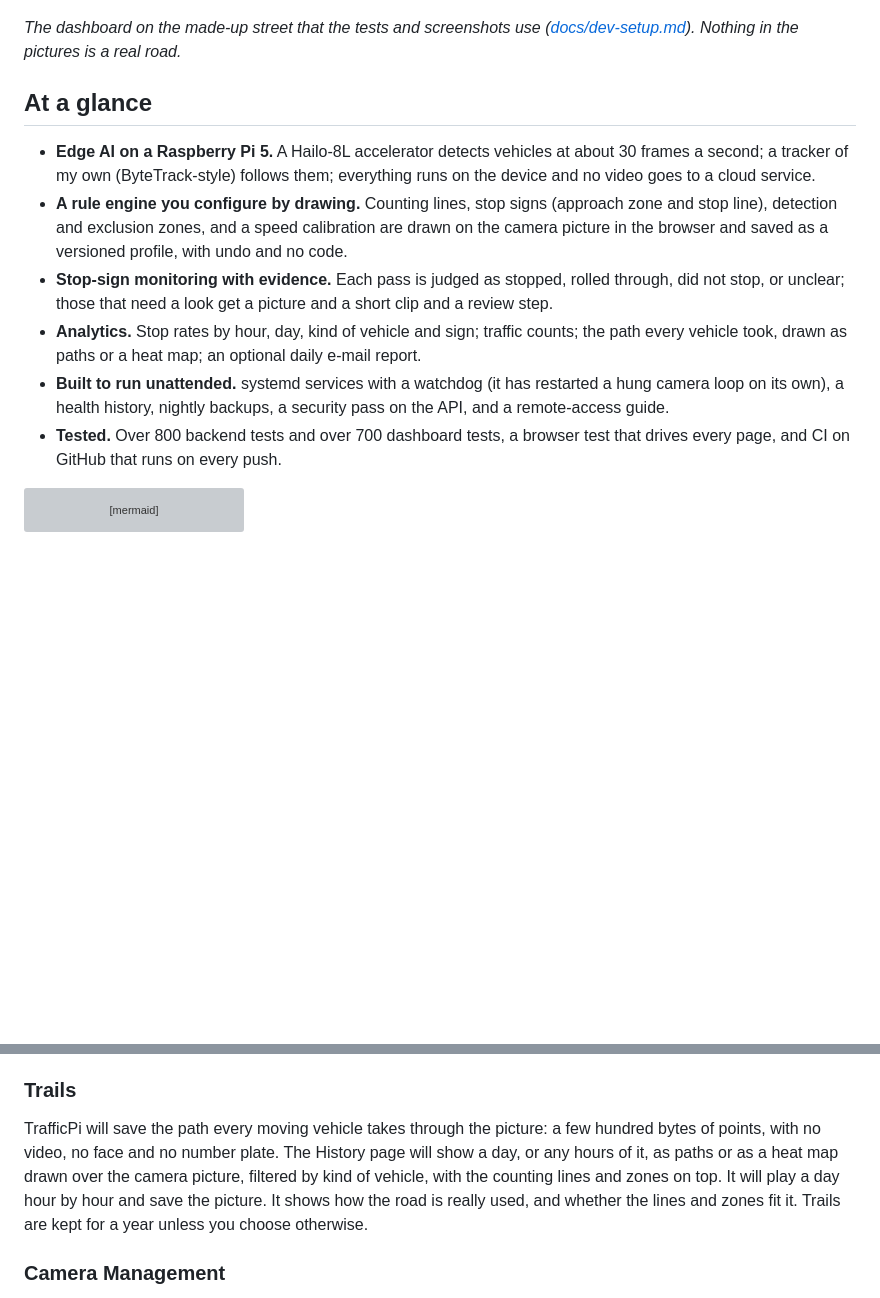
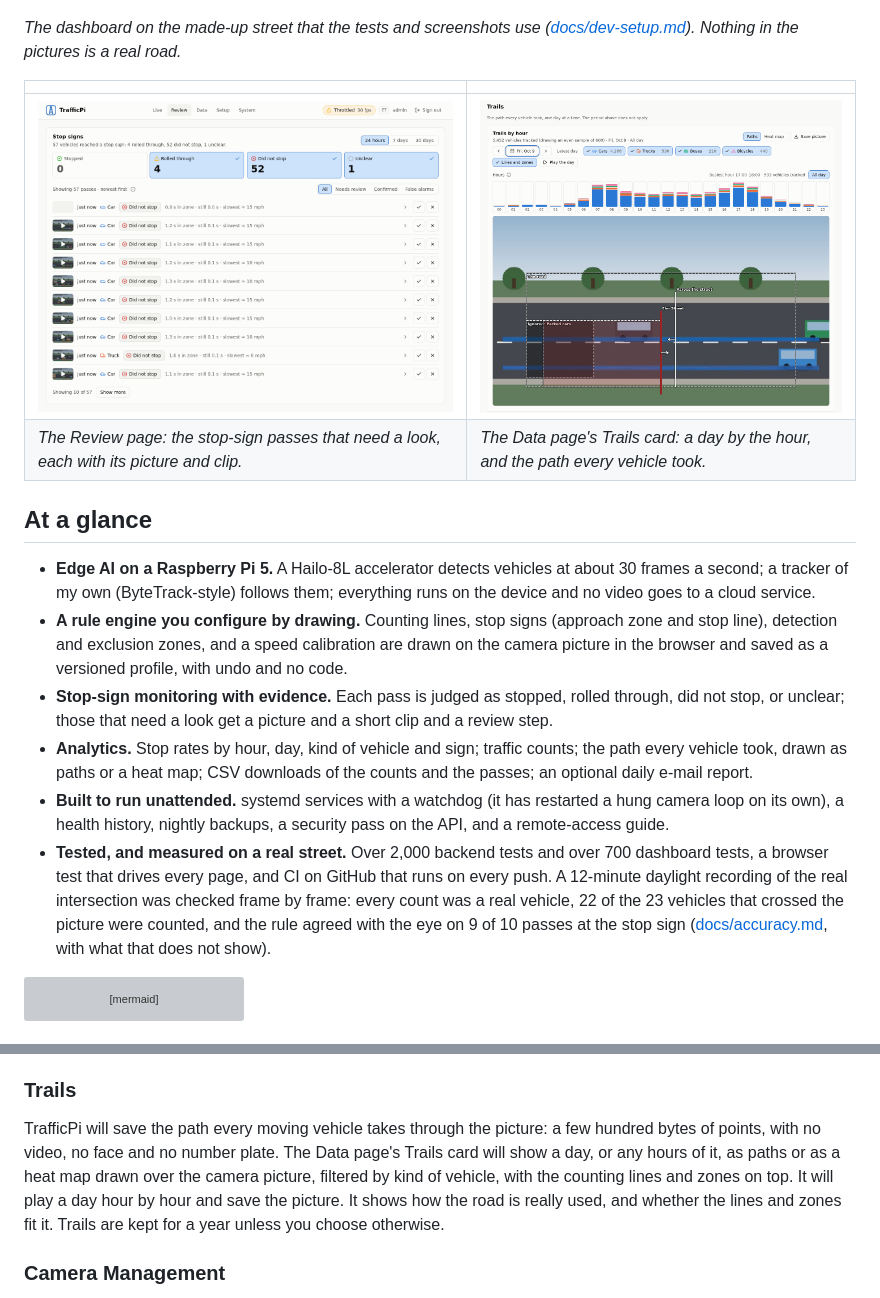
Before and after one commit to Jet612/TrafficPi, a Markdown page: README.md, 2 parts joined by grey strips. GitHub-like rendering; pictures changed too: docs/images/review.png (added), docs/images/trails.png (added); blank space fills up the shorter version; grey boxes are pictures that could not be loaded.

Commit message:
README, docs, scripts: Review and Trails pictures, what the daylight check found, the installer's second run
- README: two pictures from the made-up street (the Review page, the Data page's Trails card), the
  "History page" sentence of the Trails section now names the Data page's Trails card, CSV downloads
  among the analytics, and the tests bullet says what was measured on a real street (docs/accuracy.md).
- docs/install.md: the installer was run a second time on the development Pi on 2026-10-10, with the
  machine's state written down before and after: nothing installed, upgraded or removed, units and
  services untouched; it re-created four links in ~/.local/bin, re-armed the two timers and marked
  xz-utils as manually installed. The pinned checksums of uv and Node match the real downloads.
- scripts/hardware_check.sh: a clip or log path given relative to where it is started is made whole
  before the script changes directory (found by running it as a systemd unit with small settings).

Co-Authored-By: Claude Sonnet 5.5 <noreply@anthropic.com>

````diff
--- a/README.md
+++ b/README.md
@@ -8,14 +8,19 @@ TrafficPi is an open-source traffic monitoring system that uses computer vision
 
 *The dashboard on the made-up street that the tests and screenshots use ([docs/dev-setup.md](docs/dev-setup.md)). Nothing in the pictures is a real road.*
 
+| | |
+|---|---|
+| ![The Review page: the passes at a stop sign that need a look, each with its picture and clip, a review button and an undo](docs/images/review.png) | ![The Trails card on the Data page: a day by the hour as stacked bars, and the path every vehicle took over the camera picture](docs/images/trails.png) |
+| *The Review page: the stop-sign passes that need a look, each with its picture and clip.* | *The Data page's Trails card: a day by the hour, and the path every vehicle took.* |
+
 ## At a glance
 
 - **Edge AI on a Raspberry Pi 5.** A Hailo-8L accelerator detects vehicles at about 30 frames a second; a tracker of my own (ByteTrack-style) follows them; everything runs on the device and no video goes to a cloud service.
 - **A rule engine you configure by drawing.** Counting lines, stop signs (approach zone and stop line), detection and exclusion zones, and a speed calibration are drawn on the camera picture in the browser and saved as a versioned profile, with undo and no code.
 - **Stop-sign monitoring with evidence.** Each pass is judged as stopped, rolled through, did not stop, or unclear; those that need a look get a picture and a short clip and a review step.
-- **Analytics.** Stop rates by hour, day, kind of vehicle and sign; traffic counts; the path every vehicle took, drawn as paths or a heat map; an optional daily e-mail report.
+- **Analytics.** Stop rates by hour, day, kind of vehicle and sign; traffic counts; the path every vehicle took, drawn as paths or a heat map; CSV downloads of the counts and the passes; an optional daily e-mail report.
 - **Built to run unattended.** systemd services with a watchdog (it has restarted a hung camera loop on its own), a health history, nightly backups, a security pass on the API, and a remote-access guide.
-- **Tested.** Over 800 backend tests and over 700 dashboard tests, a browser test that drives every page, and CI on GitHub that runs on every push.
+- **Tested, and measured on a real street.** Over 2,000 backend tests and over 700 dashboard tests, a browser test that drives every page, and CI on GitHub that runs on every push. A 12-minute daylight recording of the real intersection was checked frame by frame: every count was a real vehicle, 22 of the 23 vehicles that crossed the picture were counted, and the rule agreed with the eye on 9 of 10 passes at the stop sign ([docs/accuracy.md](docs/accuracy.md), with what that does not show).
 
 ```mermaid
 flowchart LR
@@ -231,7 +236,7 @@ Where recording is enabled, supported events may include snapshots or short vide
 
 ### Trails
 
-TrafficPi will save the path every moving vehicle takes through the picture: a few hundred bytes of points, with no video, no face and no number plate. The History page will show a day, or any hours of it, as paths or as a heat map drawn over the camera picture, filtered by kind of vehicle, with the counting lines and zones on top. It will play a day hour by hour and save the picture. It shows how the road is really used, and whether the lines and zones fit it. Trails are kept for a year unless you choose otherwise.
+TrafficPi will save the path every moving vehicle takes through the picture: a few hundred bytes of points, with no video, no face and no number plate. The Data page's Trails card will show a day, or any hours of it, as paths or as a heat map drawn over the camera picture, filtered by kind of vehicle, with the counting lines and zones on top. It will play a day hour by hour and save the picture. It shows how the road is really used, and whether the lines and zones fit it. Trails are kept for a year unless you choose otherwise.
 
 ### Camera Management
 
````
Also changed, not shown: docs/install.md (+1 -1 lines), 1 other file.
